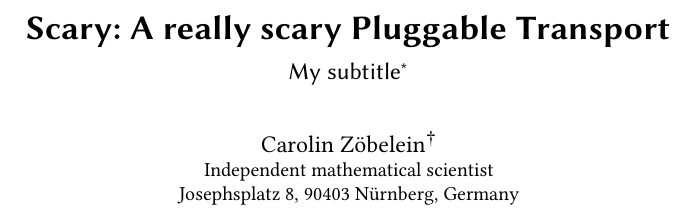
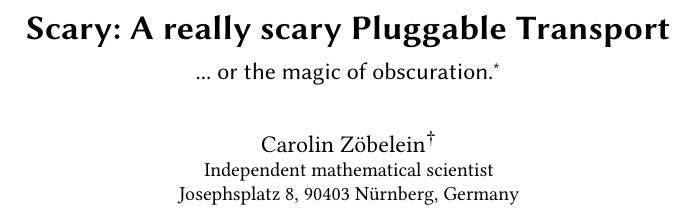
Before and after one commit to Samdney/pt-scary, a LaTeX paper (pt-scary.tex): part of one column of page 1 of 2, cut so that both start at the same text. Compiled offline with pdfLaTeX.

Commit message:
subtitle added

```diff
--- a/pt-scary.tex
+++ b/pt-scary.tex
@@ -41,7 +41,7 @@
 \title{Scary: A really scary Pluggable Transport}
 % ================================================================================
 %\titlenote{Produces the permission block, and copyright information}
-\subtitle{My subtitle}	% TODO
+\subtitle{... or the magic of obscuration.}
 \subtitlenote{The author believes in the importance of the independence of research and is funded by the public community. If you also believe in this values, you can find ways for supporting the author's work here: \url{https://research.carolin-zoebelein.de/crowdfunding.html}}
 % ================================================================================
 \author{Carolin Z\"obelein}
```
Also changed, not shown: pt-scary.pdf, pt-scary.tex (2 more changed lines).
